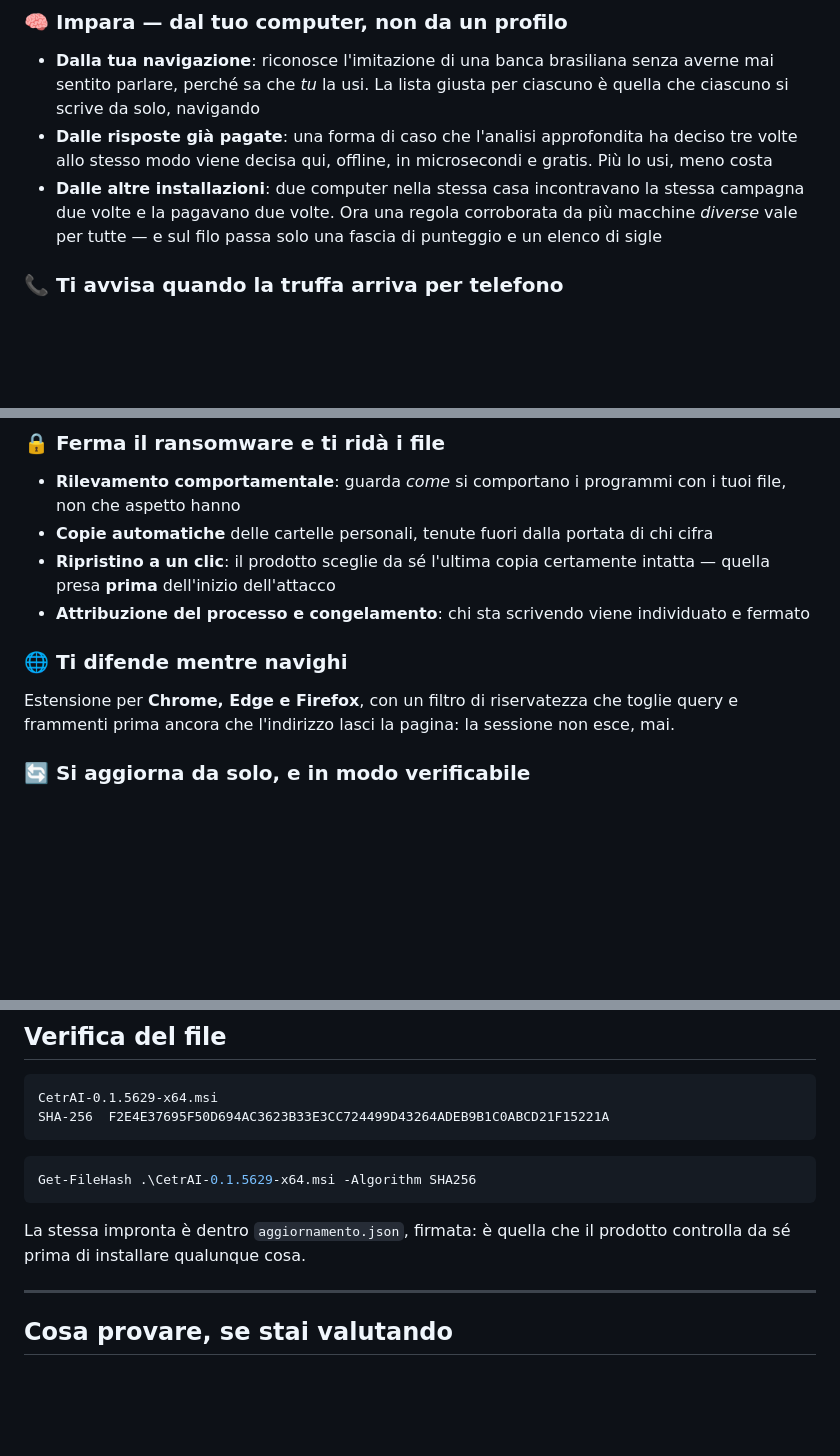
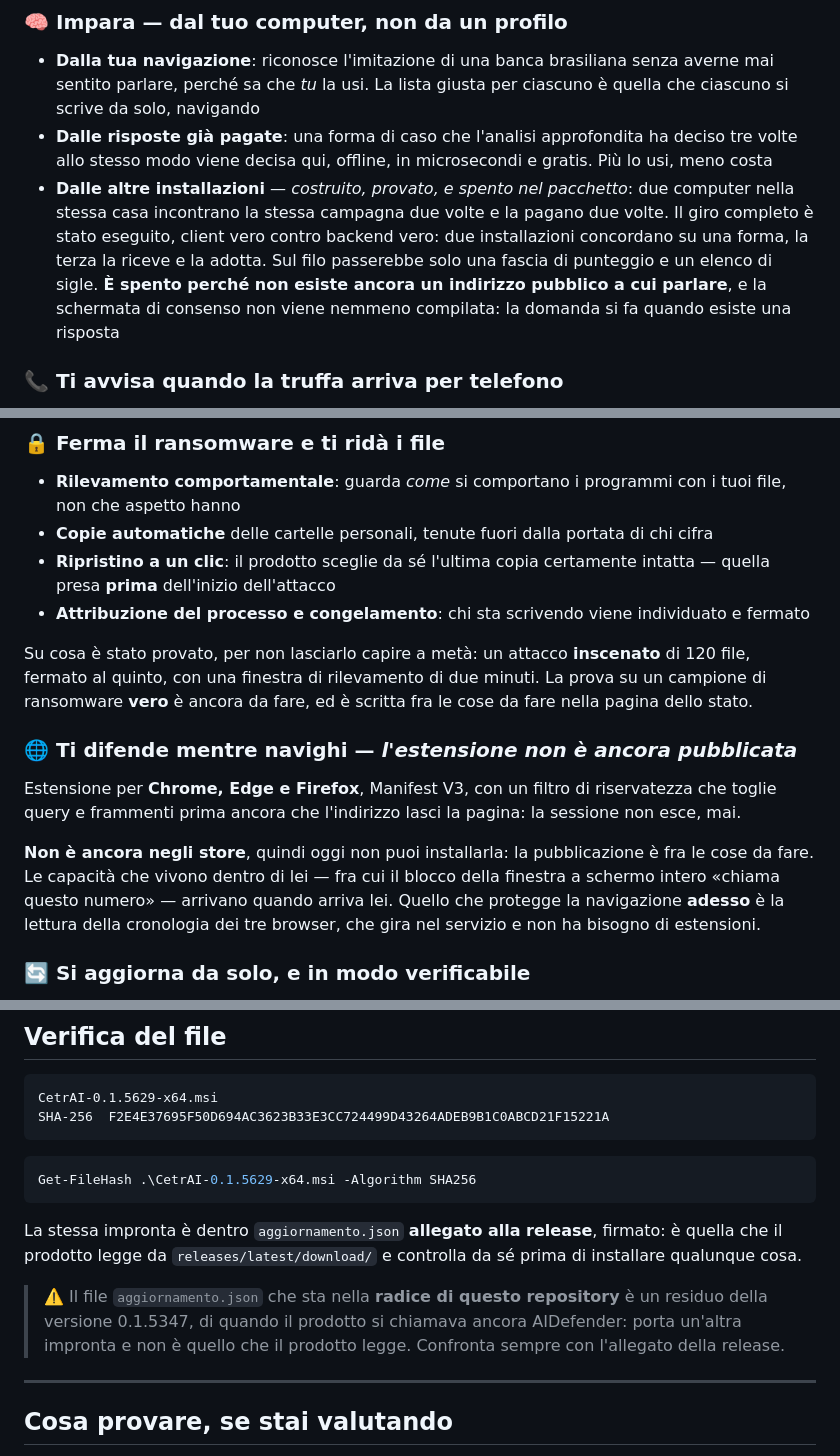
Before and after one commit to Grokeador/CetrAI, a Markdown page: README.md, 3 parts joined by grey strips. Rendered like a GitHub page; blank space fills up the shorter version.

Commit message:
Il README diceva tre cose che il prodotto non fa
Incrociato con stato.html, che e' la pagina che dice la verita' sul pacchetto.

L'esperienza condivisa fra installazioni era descritta al presente — "ora una
regola corroborata da piu' macchine vale per tutte" — mentre stato.html dice
che e' spenta, perche' non esiste un indirizzo a cui parlare. Il codice esiste
ed e' stato provato contro un backend vero: ora il README dice esattamente
questo, invece di lasciar credere che giri.

L'estensione per il browser era presentata come disponibile. Non e' negli
store: oggi nessuno puo' installarla, e con lei non arrivano le capacita' che
ci vivono dentro, compreso il blocco della finestra "chiama questo numero".
Detto, insieme a cosa protegge la navigazione nel frattempo.

Sul ransomware il meccanismo c'e', la prova su un campione vero no: era gia'
scritto nella pagina dello stato e adesso lo dice anche il README, con il
numero dell'attacco inscenato su cui e' stato misurato.

L'impronta SHA-256 era giusta — verificata contro il manifesto della release —
ma la frase "la stessa impronta e' dentro aggiornamento.json" mandava chi
verifica sul file nella radice del repository, che e' fermo alla 0.1.5347 col
nome vecchio e porta un'altra impronta. Per un prodotto che si fa verificare,
mandare chi verifica sul file sbagliato e' il difetto peggiore dei tre.

Co-Authored-By: Claude Opus 5 <noreply@anthropic.com>

````diff
--- a/README.md
+++ b/README.md
@@ -102,9 +102,12 @@ contravvenzione, giacenza, dogana*. Compaiono in **zero** domini legittimi su un
   da solo, navigando
 - **Dalle risposte già pagate**: una forma di caso che l'analisi approfondita ha deciso tre volte
   allo stesso modo viene decisa qui, offline, in microsecondi e gratis. Più lo usi, meno costa
-- **Dalle altre installazioni**: due computer nella stessa casa incontravano la stessa campagna due
-  volte e la pagavano due volte. Ora una regola corroborata da più macchine *diverse* vale per
-  tutte — e sul filo passa solo una fascia di punteggio e un elenco di sigle
+- **Dalle altre installazioni** — *costruito, provato, e spento nel pacchetto*: due computer nella
+  stessa casa incontrano la stessa campagna due volte e la pagano due volte. Il giro completo è stato
+  eseguito, client vero contro backend vero: due installazioni concordano su una forma, la terza la
+  riceve e la adotta. Sul filo passerebbe solo una fascia di punteggio e un elenco di sigle. **È
+  spento perché non esiste ancora un indirizzo pubblico a cui parlare**, e la schermata di consenso
+  non viene nemmeno compilata: la domanda si fa quando esiste una risposta
 
 ### 📞 Ti avvisa quando la truffa arriva per telefono
 
@@ -136,10 +139,19 @@ deve vincere la corsa contro l'incolla, e sostituisce in millisecondi. Quello lo
   presa **prima** dell'inizio dell'attacco
 - **Attribuzione del processo e congelamento**: chi sta scrivendo viene individuato e fermato
 
-### 🌐 Ti difende mentre navighi
+Su cosa è stato provato, per non lasciarlo capire a metà: un attacco **inscenato** di 120 file,
+fermato al quinto, con una finestra di rilevamento di due minuti. La prova su un campione di
+ransomware **vero** è ancora da fare, ed è scritta fra le cose da fare nella pagina dello stato.
 
-Estensione per **Chrome, Edge e Firefox**, con un filtro di riservatezza che toglie query e frammenti
-prima ancora che l'indirizzo lasci la pagina: la sessione non esce, mai.
+### 🌐 Ti difende mentre navighi — *l'estensione non è ancora pubblicata*
+
+Estensione per **Chrome, Edge e Firefox**, Manifest V3, con un filtro di riservatezza che toglie
+query e frammenti prima ancora che l'indirizzo lasci la pagina: la sessione non esce, mai.
+
+**Non è ancora negli store**, quindi oggi non puoi installarla: la pubblicazione è fra le cose da
+fare. Le capacità che vivono dentro di lei — fra cui il blocco della finestra a schermo intero
+«chiama questo numero» — arrivano quando arriva lei. Quello che protegge la navigazione **adesso** è
+la lettura della cronologia dei tre browser, che gira nel servizio e non ha bisogno di estensioni.
 
 ### 🔄 Si aggiorna da solo, e in modo verificabile
 
@@ -259,8 +271,12 @@ SHA-256  F2E4E37695F50D694AC3623B33E3CC724499D43264ADEB9B1C0ABCD21F15221A
 Get-FileHash .\CetrAI-0.1.5629-x64.msi -Algorithm SHA256
 ```
 
-La stessa impronta è dentro `aggiornamento.json`, firmata: è quella che il prodotto controlla da sé
-prima di installare qualunque cosa.
+La stessa impronta è dentro `aggiornamento.json` **allegato alla release**, firmato: è quella che il
+prodotto legge da `releases/latest/download/` e controlla da sé prima di installare qualunque cosa.
+
+> ⚠️ Il file `aggiornamento.json` che sta nella **radice di questo repository** è un residuo della
+> versione 0.1.5347, di quando il prodotto si chiamava ancora AIDefender: porta un'altra impronta e
+> non è quello che il prodotto legge. Confronta sempre con l'allegato della release.
 
 ---
 
````
